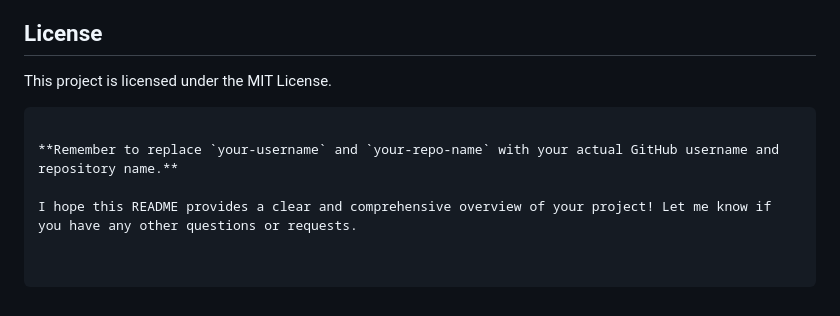
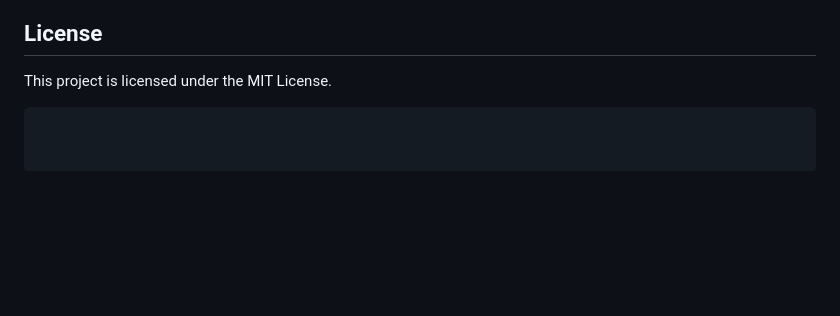
Before and after one commit to AdityaInamdar334/gpt-from-scratch, a Markdown page: README.md, the part around the change. GitHub-like rendering; blank space fills up the shorter version.

````diff
--- a/README.md
+++ b/README.md
@@ -65,7 +65,3 @@ Feel free to contribute to this project by:
 
 This project is licensed under the MIT License.
 ```
-
-**Remember to replace `your-username` and `your-repo-name` with your actual GitHub username and repository name.**
-
-I hope this README provides a clear and comprehensive overview of your project! Let me know if you have any other questions or requests.
````
